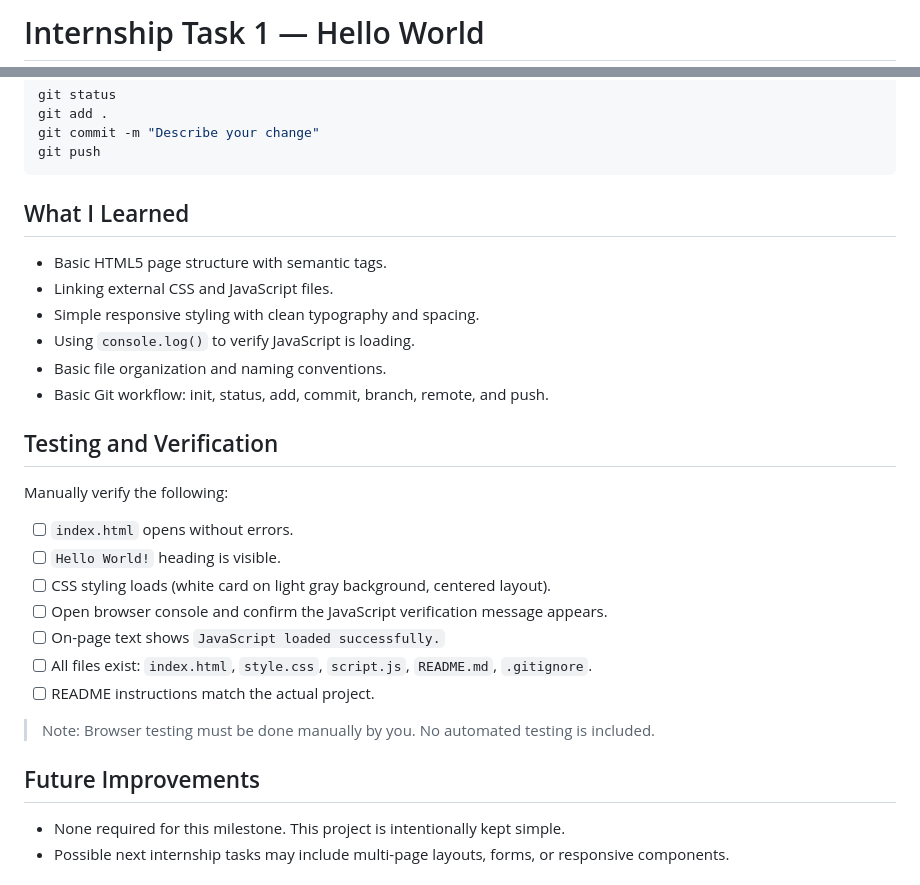
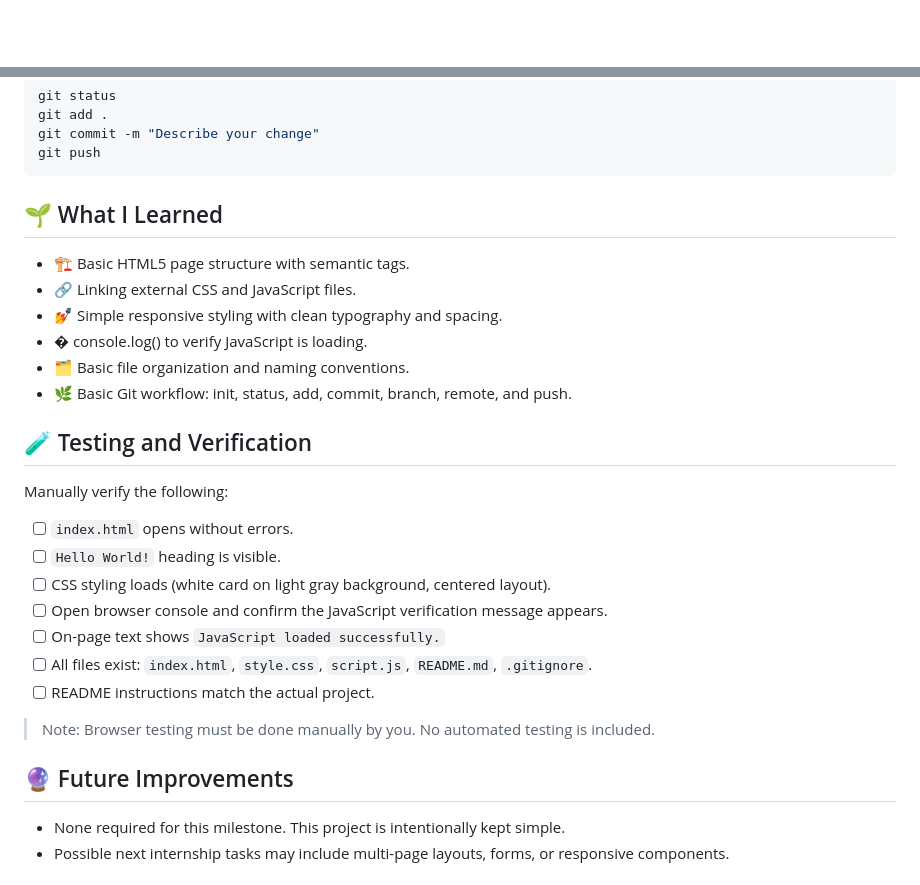
Before and after one commit to 0xAbhi13/internship-task-1, a Markdown page: README.md, 2 parts joined by grey strips. Rendered like a GitHub page; blank space fills up the shorter version.

````diff
--- a/README.md
+++ b/README.md
@@ -1,2 +1,2 @@
-# Internship Task 1 — Hello World
+<div align="center">
 
@@ -84,16 +138,16 @@ git commit -m "Describe your change"
 git push
 ```
 
-## What I Learned
+## 🌱 What I Learned
 
-- Basic HTML5 page structure with semantic tags.
-- Linking external CSS and JavaScript files.
-- Simple responsive styling with clean typography and spacing.
-- Using `console.log()` to verify JavaScript is loading.
-- Basic file organization and naming conventions.
-- Basic Git workflow: init, status, add, commit, branch, remote, and push.
+- 🏗️ Basic HTML5 page structure with semantic tags.
+- 🔗 Linking external CSS and JavaScript files.
+- 💅 Simple responsive styling with clean typography and spacing.
+- � console.log() to verify JavaScript is loading.
+- 🗂️ Basic file organization and naming conventions.
+- 🌿 Basic Git workflow: init, status, add, commit, branch, remote, and push.
 
-## Testing and Verification
+## 🧪 Testing and Verification
 
 Manually verify the following:
 
@@ -107,7 +161,7 @@ Manually verify the following:
 
 > Note: Browser testing must be done manually by you. No automated testing is included.
 
-## Future Improvements
+## 🔮 Future Improvements
 
 - None required for this milestone. This project is intentionally kept simple.
 - Possible next internship tasks may include multi-page layouts, forms, or responsive components.
````
Also changed, not shown: other parts of README.md (+86 -20 lines).
